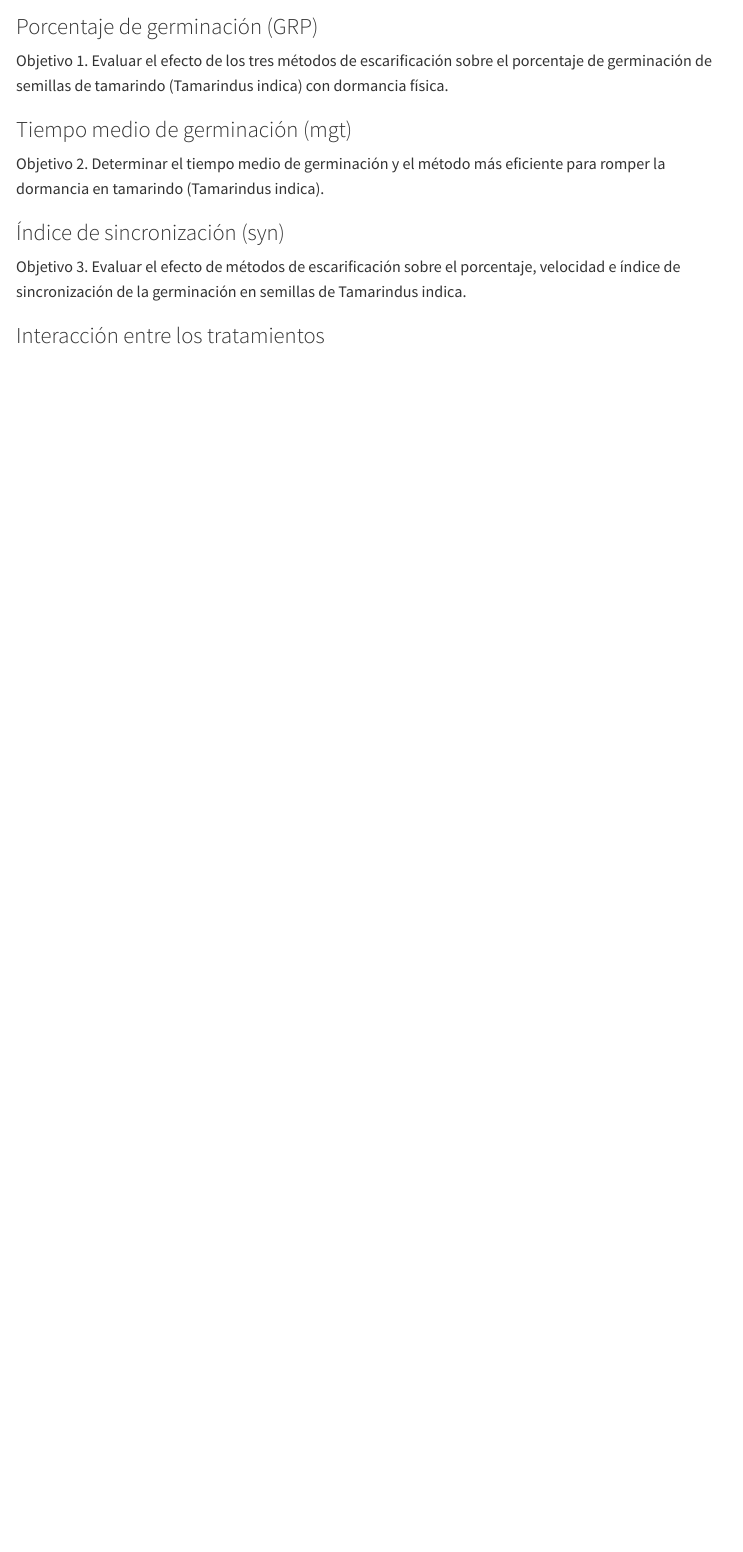
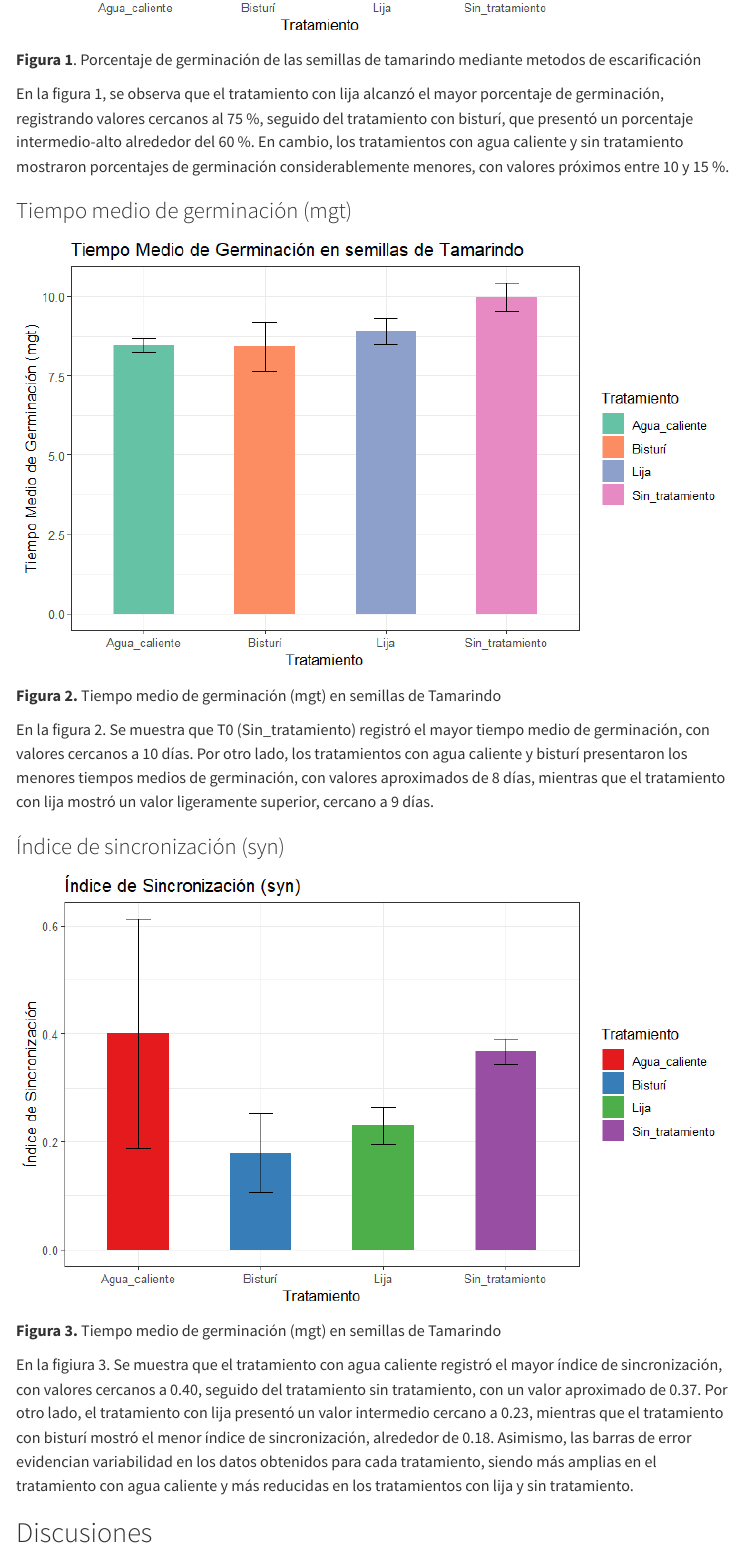
Before and after one commit to Yanet-rv/GRUPO_03_UII_TAMARINDO, a Quarto document (resultados.qmd): the page in a window 1100 px wide, from 290 px down before the commit and from 770 px down after it. Rendered offline with R 4.5, knitr and Pandoc in place of Quarto, with nearby package versions; menus at the side of the page are left out.

Commit message:
tamarindo

```diff
--- a/resultados.qmd
+++ b/resultados.qmd
@@ -8,5 +8,4 @@
 Mediante el presente experimento se evaluó el efecto de diferentes métodos de escarificación sobre la germinación de semillas de (Tamarindus indica) con dormancia física, con el objetivo de analizar su comportamiento germinativo a partir de tres índices clave: el porcentaje de germinación (GRP), el tiempo medio de germinación (MGT) y el índice de sincronización (SYN). Los datos fueron sometidos a un análisis de varianza (ANOVA) y a pruebas de comparación de medias, considerando un nivel de significancia de α = 0.05. A continuación, se presentan los resultados obtenidos.
 
 ### Porcentaje de germinación (GRP)
-Objetivo 1. Evaluar el efecto de los tres métodos de escarificación sobre el porcentaje de germinación de semillas de tamarindo (Tamarindus indica) con dormancia física.
 
@@ -13,6 +13,7 @@
 
+**Figura 1**. Porcentaje de germinación de las semillas de tamarindo mediante metodos de escarificación
 
+En la figura 1, se observa que el tratamiento con lija alcanzó el mayor porcentaje de germinación, registrando valores cercanos al 75 %, seguido del tratamiento con bisturí, que presentó un porcentaje intermedio-alto alrededor del 60 %. En cambio, los tratamientos con agua caliente y sin tratamiento mostraron porcentajes de germinación considerablemente menores, con valores próximos entre 10 y 15 %.
 
 ### Tiempo medio de germinación (mgt)
-Objetivo 2. Determinar el tiempo medio de germinación y el método más eficiente para romper la dormancia en tamarindo (Tamarindus indica).
 
@@ -19,11 +21,14 @@
 
+**Figura 2.** Tiempo medio de germinación (mgt) en semillas de Tamarindo
 
+En la figura 2. Se muestra que T0 (Sin_tratamiento) registró el mayor tiempo medio de germinación, con valores cercanos a 10 días. Por otro lado, los tratamientos con agua caliente y bisturí presentaron los menores tiempos medios de germinación, con valores aproximados de 8 días, mientras que el tratamiento con lija mostró un valor ligeramente superior, cercano a 9 días.
 
 ### Índice de sincronización (syn)
 
-Objetivo 3.  Evaluar el efecto de métodos de escarificación sobre el porcentaje, velocidad e índice de sincronización de la germinación en semillas de Tamarindus indica.
+![](images/SYN.png){fig-align="center"}
 
+**Figura 3.** Tiempo medio de germinación (mgt) en semillas de Tamarindo
 
+En la figiura 3. Se muestra que el tratamiento con agua caliente registró el mayor índice de sincronización, con valores cercanos a 0.40, seguido del tratamiento sin tratamiento, con un valor aproximado de 0.37. Por otro lado, el tratamiento con lija presentó un valor intermedio cercano a 0.23, mientras que el tratamiento con bisturí mostró el menor índice de sincronización, alrededor de 0.18. Asimismo, las barras de error evidencian variabilidad en los datos obtenidos para cada tratamiento, siendo más amplias en el tratamiento con agua caliente y más reducidas en los tratamientos con lija y sin tratamiento.
 
-
-### Interacción entre los tratamientos
+## Discusiones
```
Also changed, not shown: analisis.qmd (+1 -1 lines), docs/search.json, images/SYN.png (added), images/grp.png (added), images/mgt.png (added), resultados.qmd (2 more changed lines), 6 other files.
